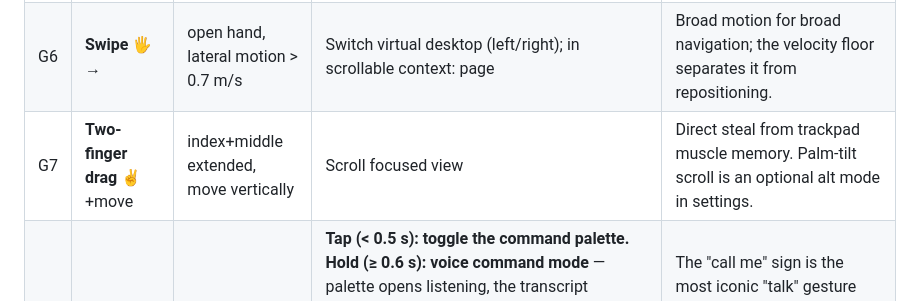
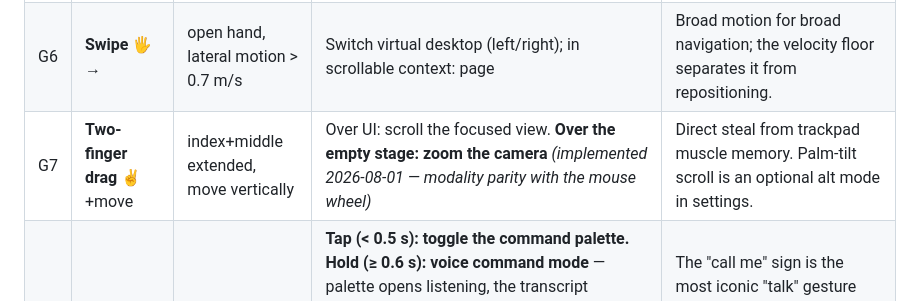
Before and after one commit to ABakdi/pseudo-motion-os, a Markdown page: docs/Hand Gestures.md, the part around the change. GitHub-like rendering.

```diff
--- a/docs/Hand Gestures.md
+++ b/docs/Hand Gestures.md
@@ -60,7 +60,7 @@ One-Euro smoothing (§2) remains the base layer beneath all three. Tuning: `HOLD
 | G4 | **Grab** ✊ | all fingers curled to fist | Grab window / 3D object (kinematic spring attach); release = drop, release-with-motion = **throw** | Whole-hand closure for whole-object manipulation mirrors real grasping; velocity inheritance makes throwing feel free. |
 | G5 | **Open-palm hold** ✋ (0.6 s) | all five extended, palm to camera | Open the **Launcher** | "Show me everything" — palm-out is a natural stop/attention pose; the hold prevents accidental fires while gesturing in speech. |
 | G6 | **Swipe** 🖐️→ | open hand, lateral motion > 0.7 m/s | Switch virtual desktop (left/right); in scrollable context: page | Broad motion for broad navigation; the velocity floor separates it from repositioning. |
-| G7 | **Two-finger drag** ✌️+move | index+middle extended, move vertically | Scroll focused view | Direct steal from trackpad muscle memory. Palm-tilt scroll is an optional alt mode in settings. |
+| G7 | **Two-finger drag** ✌️+move | index+middle extended, move vertically | Over UI: scroll the focused view. **Over the empty stage: zoom the camera** *(implemented 2026-08-01 — modality parity with the mouse wheel)* | Direct steal from trackpad muscle memory. Palm-tilt scroll is an optional alt mode in settings. |
 | G8 | **Call sign** 🤙 | thumb+pinky extended, others curled | **Tap (< 0.5 s): toggle the command palette.** **Hold (≥ 0.6 s): voice command mode** — palette opens listening, the transcript streams live into the input line, end of utterance executes it *(implemented 2026-07-31)*. The dwell makes the voice trigger impossible to hit by accident. Voice **notes** (long dictation → notes inbox, [[Notes System#Voice capture]]) remain a follow-up on this same anchor. | The "call me" sign is the most iconic "talk" gesture that exists; tap-vs-hold gives palette and voice capture one memorable anchor. Topologically unique (only pose using the pinky alone with thumb). |
 | G9 | **Thumbs up / down** 👍👎 (0.6 s hold) | thumb extended up/down, fist otherwise | **When a dialog/consent sheet is focused:** confirm / dismiss. **Otherwise (v1 stage binding, implemented 2026-08-01):** 👍 drops a cube onto the stage · 👎 removes the newest object — grab what you dropped with ✊ and throw it. Dialogs take precedence once consent sheets land. | Universally understood judgment pair; used constantly in the AI-approval flow ([[UI#5. Consent & Safety UI]]); add/remove is the natural idle meaning. |
 
```
Also changed, not shown: docs/Changelog.md (+6 -0 lines), docs/Todo.md (+1 -0 lines).
